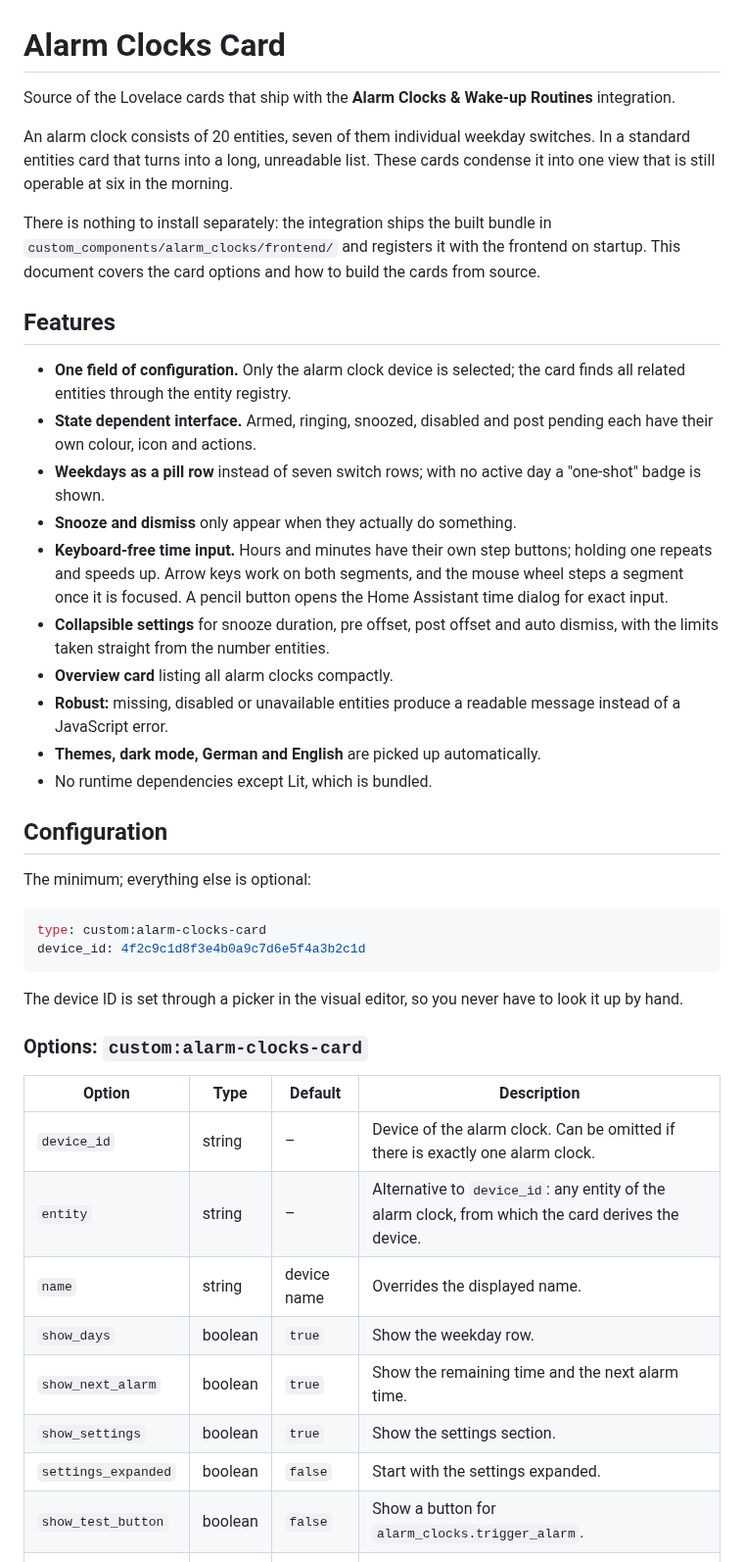
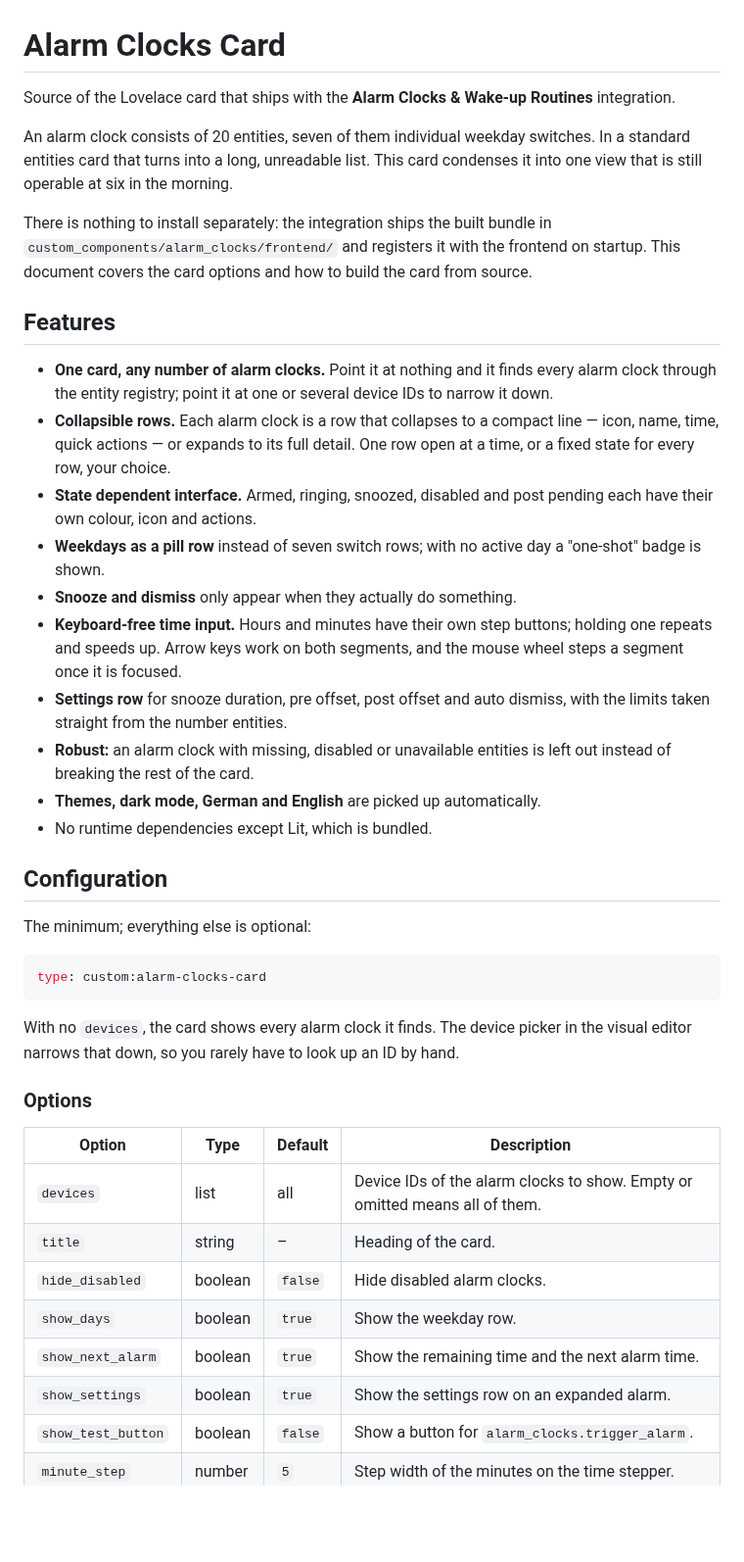
Before and after one commit to julezdean/ha-alarm-clocks, a Markdown page: card/README.md, the part around one of its changes. Shown at 98% size. GitHub-like rendering; blank space fills up the shorter version.

````diff
--- a/card/README.md
+++ b/card/README.md
@@ -1,33 +1,36 @@
 # Alarm Clocks Card
 
-Source of the Lovelace cards that ship with the **Alarm Clocks & Wake-up Routines**
+Source of the Lovelace card that ships with the **Alarm Clocks & Wake-up Routines**
 integration.
 
 An alarm clock consists of 20 entities, seven of them individual weekday
 switches. In a standard entities card that turns into a long, unreadable list.
-These cards condense it into one view that is still operable at six in the
+This card condenses it into one view that is still operable at six in the
 morning.
 
 There is nothing to install separately: the integration ships the built bundle
 in `custom_components/alarm_clocks/frontend/` and registers it with the
 frontend on startup. This document covers the card options and how to build
-the cards from source.
+the card from source.
 
 ## Features
 
-- **One field of configuration.** Only the alarm clock device is selected; the
-  card finds all related entities through the entity registry.
+- **One card, any number of alarm clocks.** Point it at nothing and it finds
+  every alarm clock through the entity registry; point it at one or several
+  device IDs to narrow it down.
+- **Collapsible rows.** Each alarm clock is a row that collapses to a compact
+  line — icon, name, time, quick actions — or expands to its full detail. One
+  row open at a time, or a fixed state for every row, your choice.
 - **State dependent interface.** Armed, ringing, snoozed, disabled and post
   pending each have their own colour, icon and actions.
 - **Weekdays as a pill row** instead of seven switch rows; with no active day
   a "one-shot" badge is shown.
 - **Snooze and dismiss** only appear when they actually do something.
-- **Keyboard-free time input.** Hours and minutes have their own step buttons; holding one repeats and speeds up. Arrow keys work on both segments, and the mouse wheel steps a segment once it is focused. A pencil button opens the Home Assistant time dialog for exact input.
-- **Collapsible settings** for snooze duration, pre offset, post offset and
-  auto dismiss, with the limits taken straight from the number entities.
-- **Overview card** listing all alarm clocks compactly.
-- **Robust:** missing, disabled or unavailable entities produce a readable
-  message instead of a JavaScript error.
+- **Keyboard-free time input.** Hours and minutes have their own step buttons; holding one repeats and speeds up. Arrow keys work on both segments, and the mouse wheel steps a segment once it is focused.
+- **Settings row** for snooze duration, pre offset, post offset and auto
+  dismiss, with the limits taken straight from the number entities.
+- **Robust:** an alarm clock with missing, disabled or unavailable entities is
+  left out instead of breaking the rest of the card.
 - **Themes, dark mode, German and English** are picked up automatically.
 - No runtime dependencies except Lit, which is bundled.
 
@@ -37,22 +40,21 @@ The minimum; everything else is optional:
 
 ```yaml
 type: custom:alarm-clocks-card
-device_id: 4f2c9c1d8f3e4b0a9c7d6e5f4a3b2c1d
 ```
 
-The device ID is set through a picker in the visual editor, so you never have
-to look it up by hand.
+With no `devices`, the card shows every alarm clock it finds. The device
+picker in the visual editor narrows that down, so you rarely have to look up
+an ID by hand.
 
-### Options: `custom:alarm-clocks-card`
+### Options
 
 | Option | Type | Default | Description |
 | --- | --- | --- | --- |
-| `device_id` | string | – | Device of the alarm clock. Can be omitted if there is exactly one alarm clock. |
-| `entity` | string | – | Alternative to `device_id`: any entity of the alarm clock, from which the card derives the device. |
-| `name` | string | device name | Overrides the displayed name. |
+| `devices` | list | all | Device IDs of the alarm clocks to show. Empty or omitted means all of them. |
+| `title` | string | – | Heading of the card. |
+| `hide_disabled` | boolean | `false` | Hide disabled alarm clocks. |
 | `show_days` | boolean | `true` | Show the weekday row. |
 | `show_next_alarm` | boolean | `true` | Show the remaining time and the next alarm time. |
-| `show_settings` | boolean | `true` | Show the settings section. |
-| `settings_expanded` | boolean | `false` | Start with the settings expanded. |
+| `show_settings` | boolean | `true` | Show the settings row on an expanded alarm. |
 | `show_test_button` | boolean | `false` | Show a button for `alarm_clocks.trigger_alarm`. |
 | `minute_step` | number | `5` | Step width of the minutes on the time stepper. |
````
Also changed, not shown: other parts of card/README.md (+64 -56 lines), README.md (+23 -30 lines), images/screenshot-cards.png, 13 other files.
